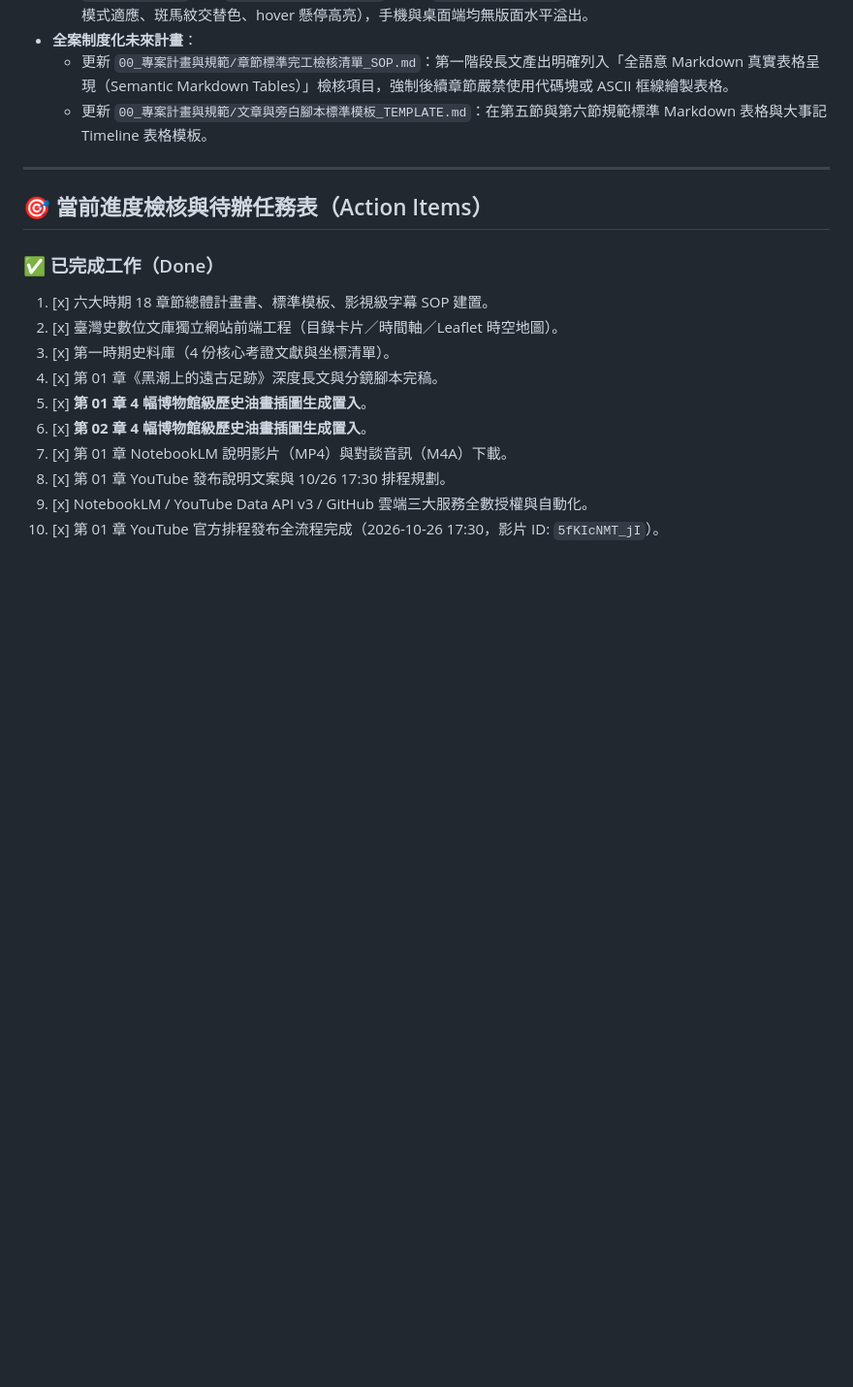
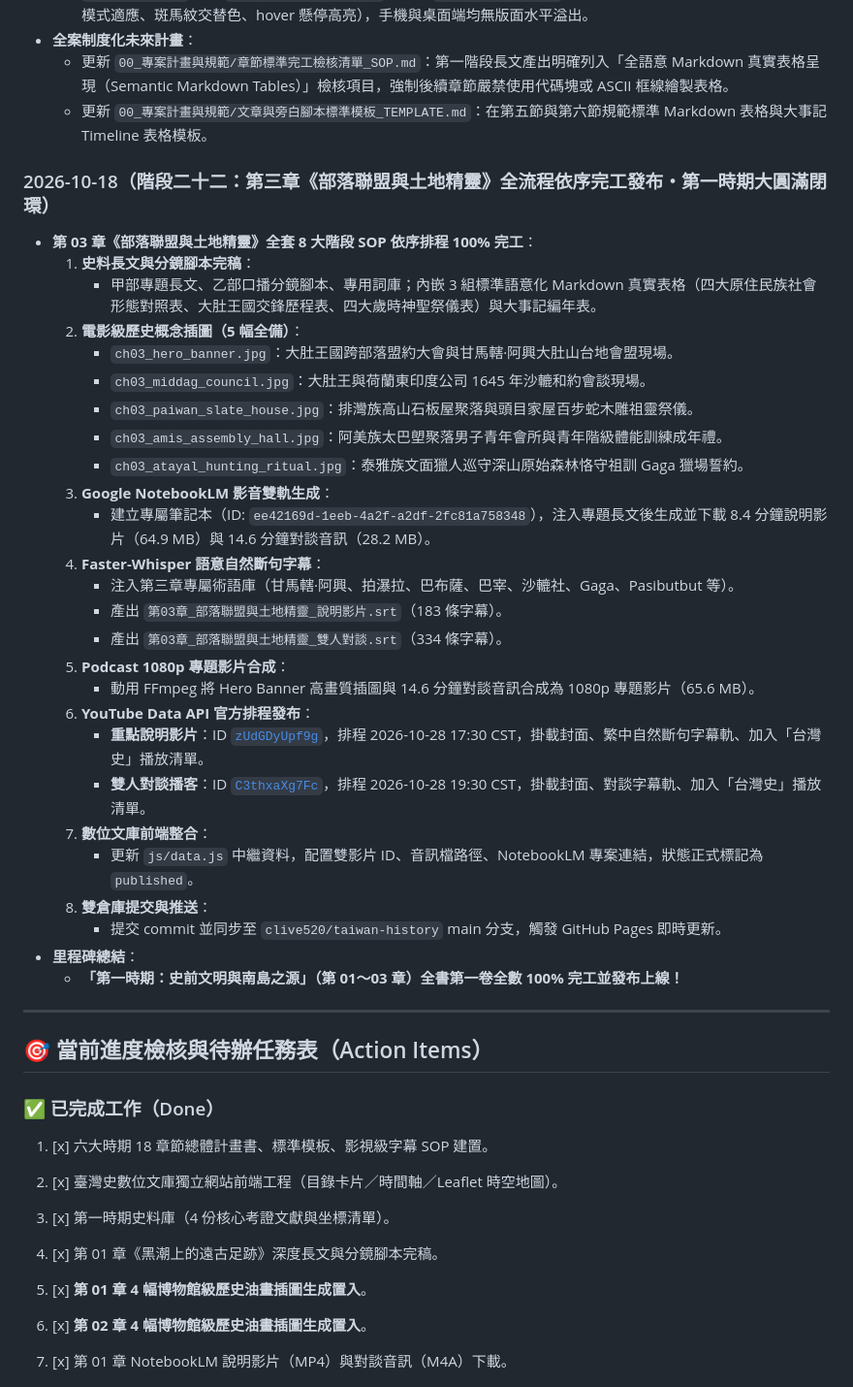
Before and after one commit to clive520/taiwan-history, a Markdown page: 00_專案計畫與規範/工作日誌.md, the part around the change printed below. Shown: that part at 97% size. Rendered like a GitHub page; blank space fills up the shorter version.

Commit message:
feat(ch03): complete chapter 03 sequential pipeline - notebooklm assets, prosodic subtitles, 1080p podcast video, youtube publication and frontend integration

```diff
--- a/00_專案計畫與規範/工作日誌.md
+++ b/00_專案計畫與規範/工作日誌.md
@@ -292,6 +292,34 @@
   - 更新 `00_專案計畫與規範/章節標準完工檢核清單_SOP.md`：第一階段長文產出明確列入「全語意 Markdown 真實表格呈現（Semantic Markdown Tables）」檢核項目，強制後續章節嚴禁使用代碼塊或 ASCII 框線繪製表格。
   - 更新 `00_專案計畫與規範/文章與旁白腳本標準模板_TEMPLATE.md`：在第五節與第六節規範標準 Markdown 表格與大事記 Timeline 表格模板。
 
+### 2026-10-18（階段二十二：第三章《部落聯盟與土地精靈》全流程依序完工發布・第一時期大圓滿閉環）
+- **第 03 章《部落聯盟與土地精靈》全套 8 大階段 SOP 依序排程 100% 完工**：
+  1. **史料長文與分鏡腳本完稿**：
+     - 甲部專題長文、乙部口播分鏡腳本、專用詞庫；內嵌 3 組標準語意化 Markdown 真實表格（四大原住民族社會形態對照表、大肚王國交鋒歷程表、四大歲時神聖祭儀表）與大事記編年表。
+  2. **電影級歷史概念插圖（5 幅全備）**：
+     - `ch03_hero_banner.jpg`：大肚王國跨部落盟約大會與甘馬轄·阿興大肚山台地會盟現場。
+     - `ch03_middag_council.jpg`：大肚王與荷蘭東印度公司 1645 年沙轆和約會談現場。
+     - `ch03_paiwan_slate_house.jpg`：排灣族高山石板屋聚落與頭目家屋百步蛇木雕祖靈祭儀。
+     - `ch03_amis_assembly_hall.jpg`：阿美族太巴塱聚落男子青年會所與青年階級體能訓練成年禮。
+     - `ch03_atayal_hunting_ritual.jpg`：泰雅族文面獵人巡守深山原始森林恪守祖訓 Gaga 獵場誓約。
+  3. **Google NotebookLM 影音雙軌生成**：
+     - 建立專屬筆記本（ID: `ee42169d-1eeb-4a2f-a2df-2fc81a758348`），注入專題長文後生成並下載 8.4 分鐘說明影片（64.9 MB）與 14.6 分鐘對談音訊（28.2 MB）。
+  4. **Faster-Whisper 語意自然斷句字幕**：
+     - 注入第三章專屬術語庫（甘馬轄·阿興、拍瀑拉、巴布薩、巴宰、沙轆社、Gaga、Pasibutbut 等）。
+     - 產出 `第03章_部落聯盟與土地精靈_說明影片.srt`（183 條字幕）。
+     - 產出 `第03章_部落聯盟與土地精靈_雙人對談.srt`（334 條字幕）。
+  5. **Podcast 1080p 專題影片合成**：
+     - 動用 FFmpeg 將 Hero Banner 高畫質插圖與 14.6 分鐘對談音訊合成為 1080p 專題影片（65.6 MB）。
+  6. **YouTube Data API 官方排程發布**：
+     - **重點說明影片**：ID [`zUdGDyUpf9g`](https://youtu.be/zUdGDyUpf9g)，排程 2026-10-28 17:30 CST，掛載封面、繁中自然斷句字幕軌、加入「台灣史」播放清單。
+     - **雙人對談播客**：ID [`C3thxaXg7Fc`](https://youtu.be/C3thxaXg7Fc)，排程 2026-10-28 19:30 CST，掛載封面、對談字幕軌、加入「台灣史」播放清單。
+  7. **數位文庫前端整合**：
+     - 更新 `js/data.js` 中繼資料，配置雙影片 ID、音訊檔路徑、NotebookLM 專案連結，狀態正式標記為 `published`。
+  8. **雙倉庫提交與推送**：
+     - 提交 commit 並同步至 `clive520/taiwan-history` main 分支，觸發 GitHub Pages 即時更新。
+- **里程碑總結**：
+  - **「第一時期：史前文明與南島之源」（第 01～03 章）全書第一卷全數 100% 完工並發布上線！**
+
 ---
 
 ## 🎯 當前進度檢核與待辦任務表（Action Items）
```
Also changed, not shown: other parts of 00_專案計畫與規範/工作日誌.md (+11 -3 lines), 01_史前文明與南島之源/第03章_部落聯盟與土地精靈_原住民族的社會秩序神話祭儀與獵場智慧.md (added, +267 -0 lines), assets/images/ch03/ch03_atayal_hunting_ritual.jpg (added), assets/images/ch03/ch03_hero_banner.jpg (added), assets/images/ch03/ch03_middag_council.jpg (added), assets/images/ch03/ch03_paiwan_slate_house.jpg (added), 11 other files.
